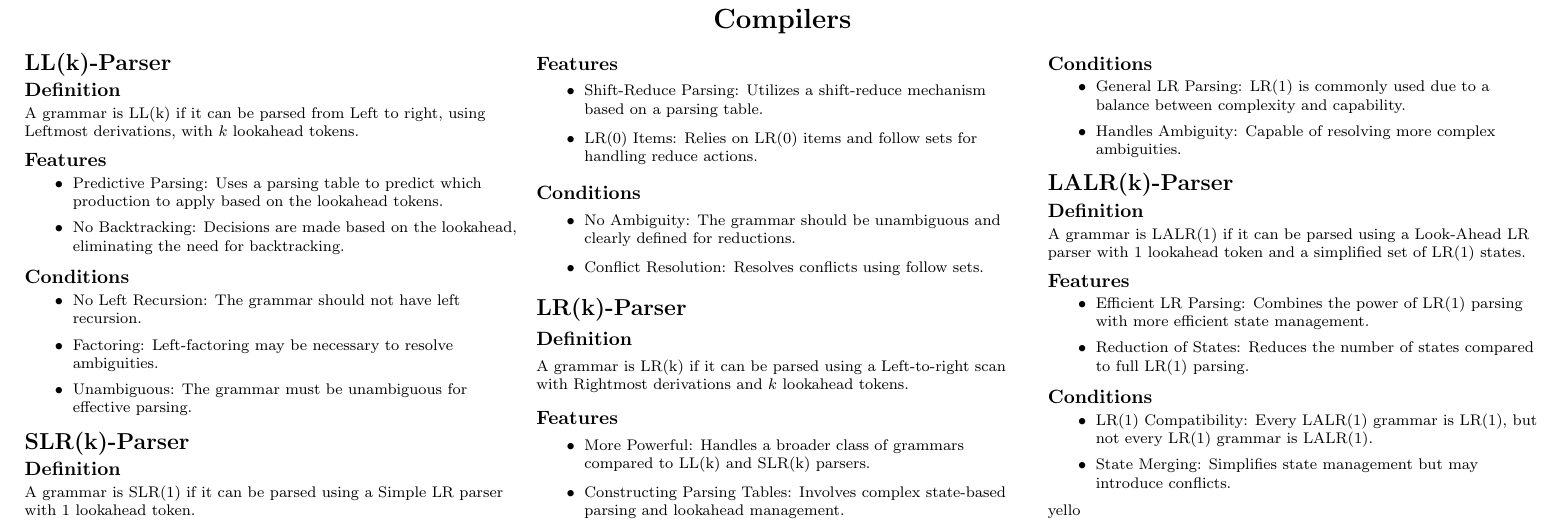
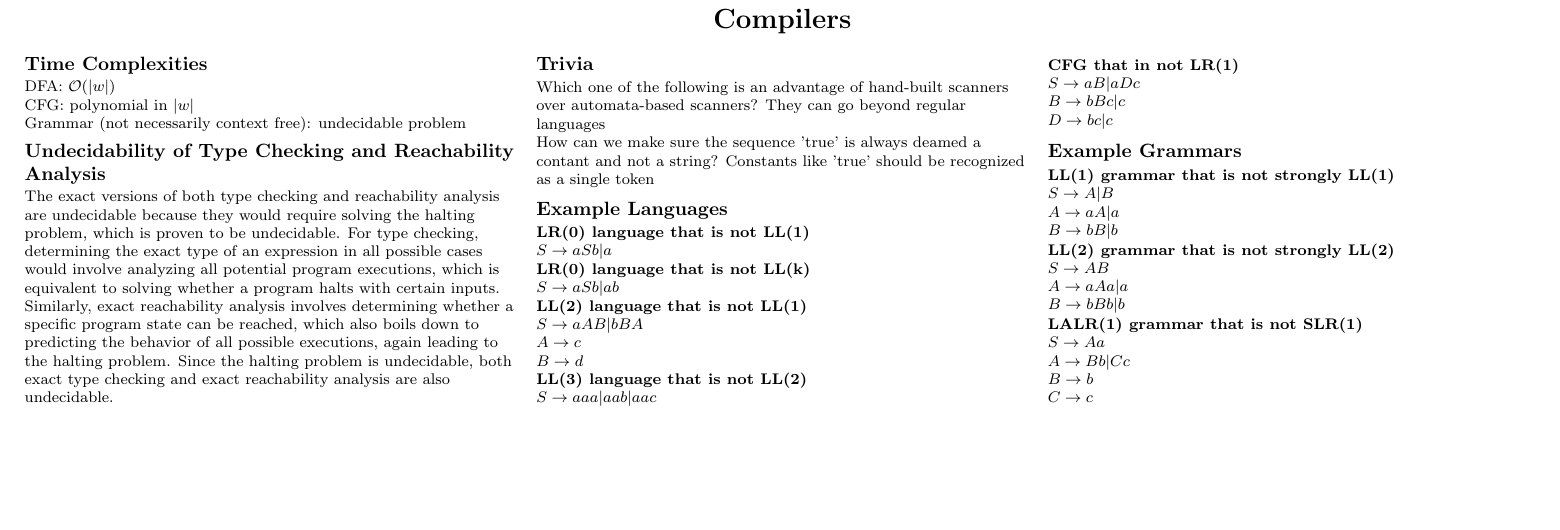
Before and after one commit to CedricDeVijt/ComputerScienceNotes, a LaTeX document (Bachelor 2/Compilers/cheat sheet/cheat_sheet.tex, which reads Bachelor 2/Compilers/cheat sheet/chapters/Example_Grammars_and_Languages.tex, Bachelor 2/Compilers/cheat sheet/chapters/Time_Complexities.tex, Bachelor 2/Compilers/cheat sheet/chapters/Trivia.tex): part of the page, cut so that both start at the same text, the shorter picture padded with empty space. Compiled offline with pdfLaTeX.

Commit message:
changes i guess

```diff
--- /dev/null
+++ b/Bachelor 2/Compilers/cheat sheet/chapters/Example_Grammars_and_Languages.tex
@@ -0,0 +1,36 @@
+\subsection{Example Languages}
+\textbf{LR(0) language that is not LL(1)}\\
+    $S \rightarrow aSb | a$
+
+\textbf{LR(0) language that is not LL(k)}\\
+    $S \rightarrow aSb | ab$
+
+\textbf{LL(2) language that is not LL(1)}\\
+    $S \rightarrow aAB | bBA$\\
+    $A \rightarrow c$\\
+    $B \rightarrow d$\\
+
+\textbf{LL(3) language that is not LL(2)}\\
+    $S \rightarrow aaa | aab | aac$
+
+\textbf{CFG that in not LR(1)}\\
+    $S\rightarrow aB|aDc$\\
+    $B\rightarrow bBc|c$\\
+    $D\rightarrow bc|c$
+
+\subsection{Example Grammars}
+\textbf{LL(1) grammar that is not strongly LL(1)}\\
+    $S \rightarrow A | B$\\
+    $A \rightarrow aA | a$\\
+    $B \rightarrow bB | b$
+
+\textbf{LL(2) grammar that is not strongly LL(2)}\\
+    $S \rightarrow A B$\\
+    $A \rightarrow a A a | a$\\
+    $B \rightarrow b B b | b$
+
+\textbf{LALR(1) grammar that is not SLR(1)}\\
+    $S \rightarrow A a$\\
+    $A \rightarrow B b | C c$\\
+    $B \rightarrow b$\\
+    $C \rightarrow c$
--- /dev/null
+++ b/Bachelor 2/Compilers/cheat sheet/chapters/Time_Complexities.tex
@@ -0,0 +1,4 @@
+\subsection{Time Complexities}
+DFA: $\mathcal{O}(|w|)$\\
+CFG: polynomial in $|w|$\\
+Grammar (not necessarily context free): undecidable problem\\
--- /dev/null
+++ b/Bachelor 2/Compilers/cheat sheet/chapters/Trivia.tex
@@ -0,0 +1,7 @@
+\subsection{Trivia}
+Which one of the following is an advantage of hand-built scanners over automata-based
+scanners?
+They can go beyond regular languages
+
+How can we make sure the sequence 'true' is always deamed a contant and not a string?
+Constants like 'true' should be recognized as a single token
--- /dev/null
+++ b/Bachelor 2/Compilers/cheat sheet/chapters/Undecidability.tex
@@ -0,0 +1,2 @@
+\subsection{Undecidability of Type Checking and Reachability Analysis}
+The exact versions of both type checking and reachability analysis are undecidable because they would require solving the halting problem, which is proven to be undecidable. For type checking, determining the exact type of an expression in all possible cases would involve analyzing all potential program executions, which is equivalent to solving whether a program halts with certain inputs. Similarly, exact reachability analysis involves determining whether a specific program state can be reached, which also boils down to predicting the behavior of all possible executions, again leading to the halting problem. Since the halting problem is undecidable, both exact type checking and exact reachability analysis are also undecidable.
--- a/Bachelor 2/Compilers/cheat sheet/cheat_sheet.tex
+++ b/Bachelor 2/Compilers/cheat sheet/cheat_sheet.tex
@@ -41,14 +41,11 @@
 \setlength{\multicolsep}{1pt}
 \setlength{\columnsep}{2pt}
 
+\input{chapters/Time_Complexities.tex}
+\input{chapters/Undecidability.tex}
+\input{chapters/Trivia.tex}
+\input{chapters/Example_Grammars_and_Languages.tex}
 
-\input{parsers.tex}
-% \columnbreak
-
-% \input{exam_questions.tex}
-
-
-yello
 
 \end{multicols}
 \end{document}
--- a/Bachelor 2/Compilers/cheat sheet/parsers.tex
+++ /dev/null
@@ -1,68 +0,0 @@
-\section{LL(k)-Parser}
-
-\subsection{Definition}
-A grammar is LL(k) if it can be parsed from Left to right, using Leftmost derivations, with \( k \) lookahead tokens.
-
-\subsection{Features}
-\begin{itemize}
-    \item Predictive Parsing: Uses a parsing table to predict which production to apply based on the lookahead tokens.
-    \item No Backtracking: Decisions are made based on the lookahead, eliminating the need for backtracking.
-\end{itemize}
-
-\subsection{Conditions}
-\begin{itemize}
-    \item No Left Recursion: The grammar should not have left recursion.
-    \item Factoring: Left-factoring may be necessary to resolve ambiguities.
-    \item Unambiguous: The grammar must be unambiguous for effective parsing.
-\end{itemize}
-
-\section{SLR(k)-Parser}
-
-\subsection{Definition}
-A grammar is SLR(1) if it can be parsed using a Simple LR parser with 1 lookahead token.
-
-\subsection{Features}
-\begin{itemize}
-    \item Shift-Reduce Parsing: Utilizes a shift-reduce mechanism based on a parsing table.
-    \item LR(0) Items: Relies on LR(0) items and follow sets for handling reduce actions.
-\end{itemize}
-
-\subsection{Conditions}
-\begin{itemize}
-    \item No Ambiguity: The grammar should be unambiguous and clearly defined for reductions.
-    \item Conflict Resolution: Resolves conflicts using follow sets.
-\end{itemize}
-
-\section{LR(k)-Parser}
-
-\subsection{Definition}
-A grammar is LR(k) if it can be parsed using a Left-to-right scan with Rightmost derivations and \( k \) lookahead tokens.
-
-\subsection{Features}
-\begin{itemize}
-    \item More Powerful: Handles a broader class of grammars compared to LL(k) and SLR(k) parsers.
-    \item Constructing Parsing Tables: Involves complex state-based parsing and lookahead management.
-\end{itemize}
-
-\subsection{Conditions}
-\begin{itemize}
-    \item General LR Parsing: LR(1) is commonly used due to a balance between complexity and capability.
-    \item Handles Ambiguity: Capable of resolving more complex ambiguities.
-\end{itemize}
-
-\section{LALR(k)-Parser}
-
-\subsection{Definition}
-A grammar is LALR(1) if it can be parsed using a Look-Ahead LR parser with 1 lookahead token and a simplified set of LR(1) states.
-
-\subsection{Features}
-\begin{itemize}
-    \item Efficient LR Parsing: Combines the power of LR(1) parsing with more efficient state management.
-    \item Reduction of States: Reduces the number of states compared to full LR(1) parsing.
-\end{itemize}
-
-\subsection{Conditions}
-\begin{itemize}
-    \item LR(1) Compatibility: Every LALR(1) grammar is LR(1), but not every LR(1) grammar is LALR(1).
-    \item State Merging: Simplifies state management but may introduce conflicts.
-\end{itemize}
```
Also changed, not shown: Bachelor 2/Compilers/cheat sheet/chapters/First_and_Follow.tex (added, +1 -0 lines), Bachelor 2/Compilers/cheat sheet/chapters/Grammars_and_Languages.tex (added, +17 -0 lines), Bachelor 2/Compilers/cheat sheet/chapters/Key Definitions_and_Concepts.tex (added, +120 -0 lines), Bachelor 2/Compilers/cheat sheet/exam_questions.tex (deleted, +0 -14 lines), Bachelor 2/Compilers/cheat sheet/grammars.tex (deleted, +0 -61 lines), Bachelor 2/Compilers/cheat sheet/language_and_grammar_examples.tex (deleted, +0 -19 lines), Bachelor 2/Compilers/cheat sheet/chapters/Canonical_Finite_State_Machine.tex (added), Bachelor 2/Compilers/cheat sheet/chapters/Expression_Trees_and_Register_Allocation.tex (added), Bachelor 2/Compilers/cheat sheet/cheat_sheet.pdf.
